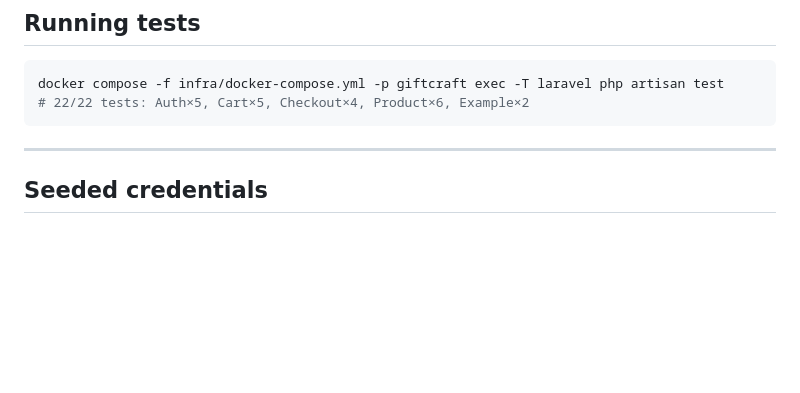
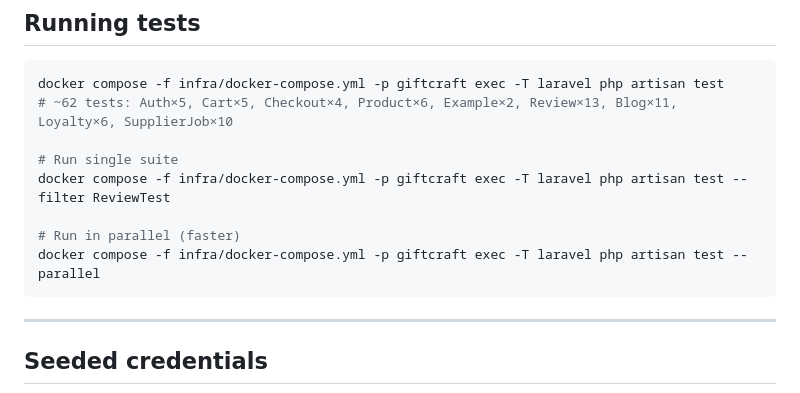
Before and after one commit to tuanpc1902/giftcraft, a Markdown page: backend/CLAUDE.md, the part around the change. Drawn GitHub-style; blank space fills up the shorter version.

````diff
--- a/backend/CLAUDE.md
+++ b/backend/CLAUDE.md
@@ -239,7 +239,13 @@ Frontend reads `data.data.token` and `data.data.user`.
 
 ```powershell
 docker compose -f infra/docker-compose.yml -p giftcraft exec -T laravel php artisan test
-# 22/22 tests: Auth×5, Cart×5, Checkout×4, Product×6, Example×2
+# ~62 tests: Auth×5, Cart×5, Checkout×4, Product×6, Example×2, Review×13, Blog×11, Loyalty×6, SupplierJob×10
+
+# Run single suite
+docker compose -f infra/docker-compose.yml -p giftcraft exec -T laravel php artisan test --filter ReviewTest
+
+# Run in parallel (faster)
+docker compose -f infra/docker-compose.yml -p giftcraft exec -T laravel php artisan test --parallel
 ```
 
 ---
````
Also changed, not shown: CLAUDE.md (+4 -4 lines).
